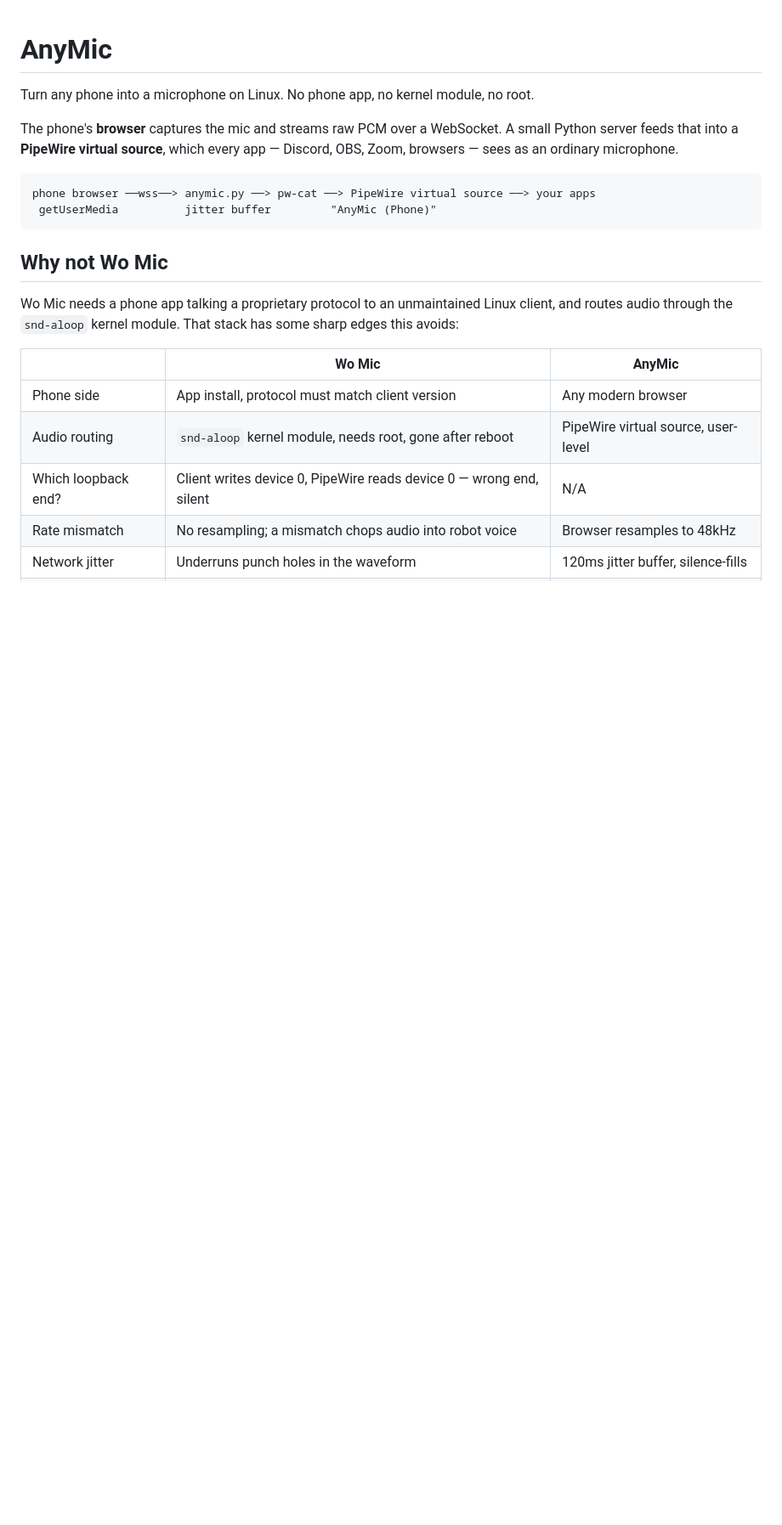
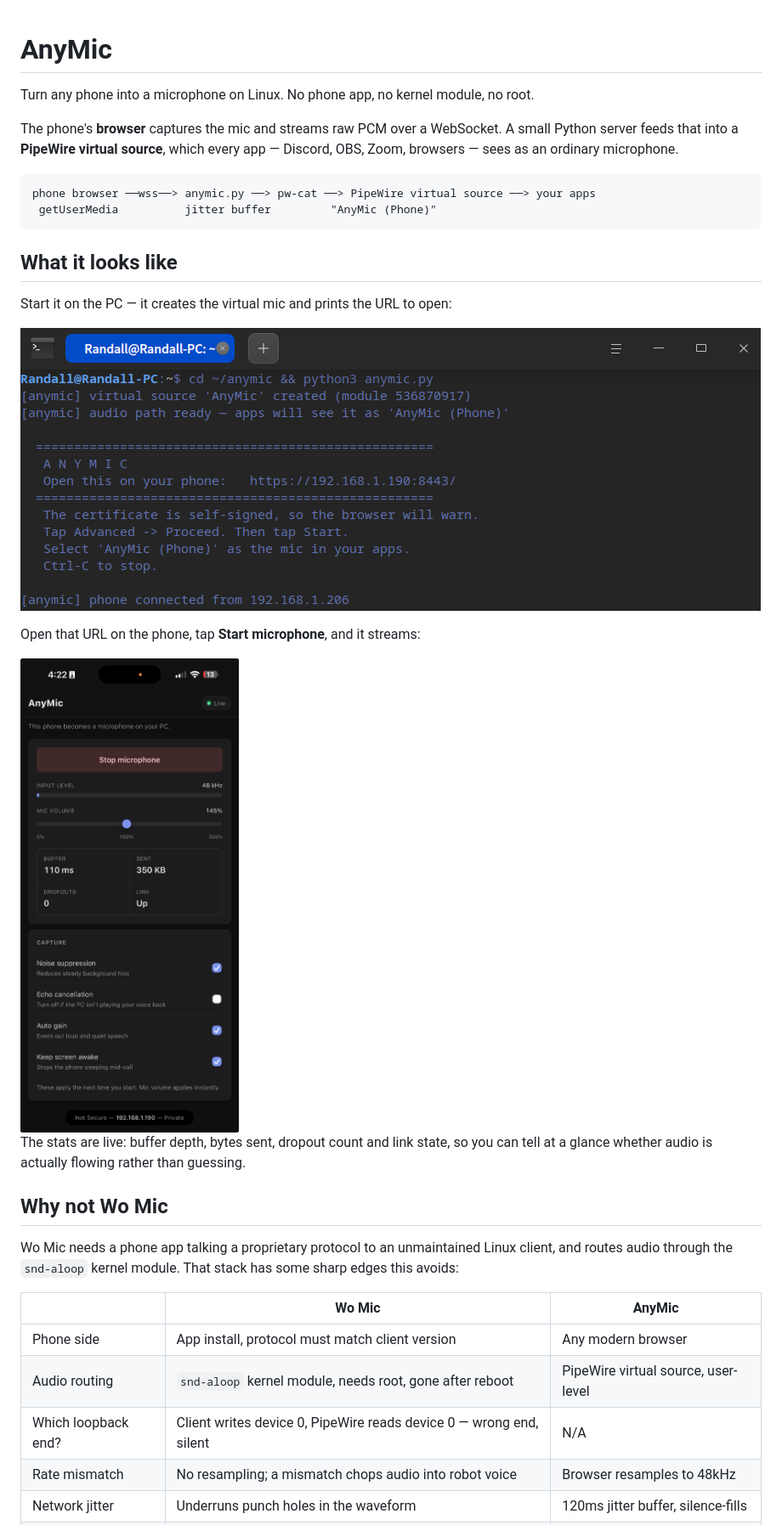
Before and after one commit to rndllb/UniMic, a Markdown page: README.md, the part around the change. Shown: that part at 85% size. Drawn GitHub-style; pictures changed too: docs/phone.png (added), docs/server.png (added); blank space fills up the shorter version.

Commit message:
Add screenshots showing the server and phone UI
Gives the README a visual of what running it actually looks like: the
terminal output with the URL to open, and the phone page mid-stream with
the level meter, volume slider and live stats.

````diff
--- a/README.md
+++ b/README.md
@@ -10,6 +10,19 @@ app — Discord, OBS, Zoom, browsers — sees as an ordinary microphone.
 phone browser ──wss──> anymic.py ──> pw-cat ──> PipeWire virtual source ──> your apps
  getUserMedia          jitter buffer         "AnyMic (Phone)"
 ```
+
+## What it looks like
+
+Start it on the PC — it creates the virtual mic and prints the URL to open:
+
+![AnyMic starting up and a phone connecting](docs/server.png)
+
+Open that URL on the phone, tap **Start microphone**, and it streams:
+
+<img src="docs/phone.png" alt="AnyMic running in mobile Safari, showing the level meter, mic volume slider and live stats" width="330">
+
+The stats are live: buffer depth, bytes sent, dropout count and link state, so
+you can tell at a glance whether audio is actually flowing rather than guessing.
 
 ## Why not Wo Mic
 
````
